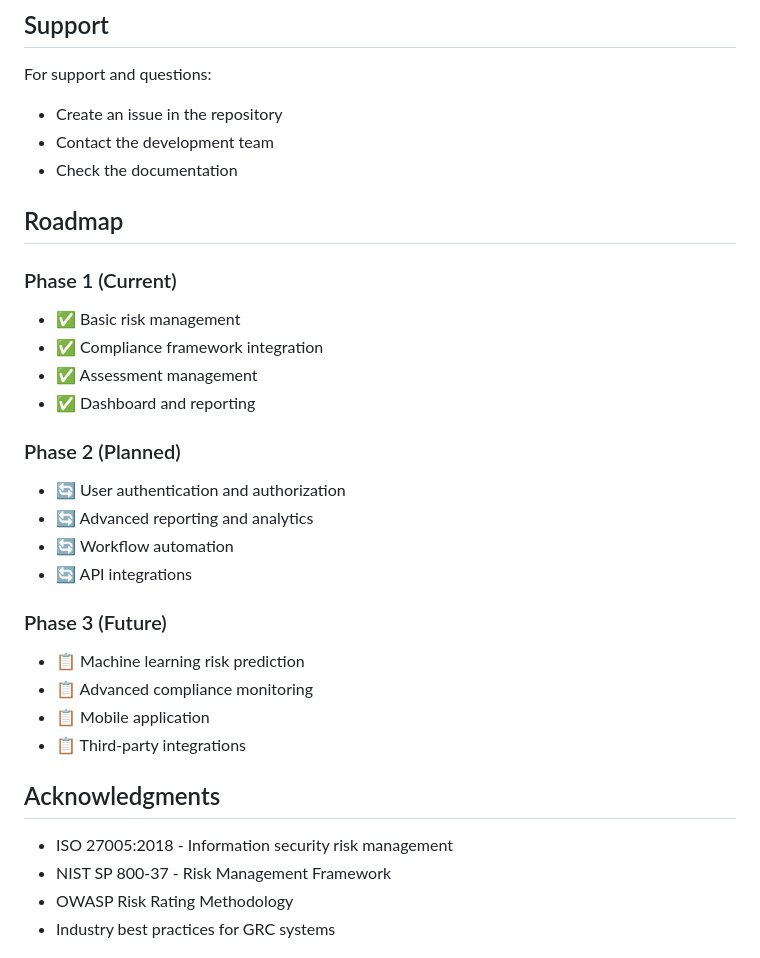
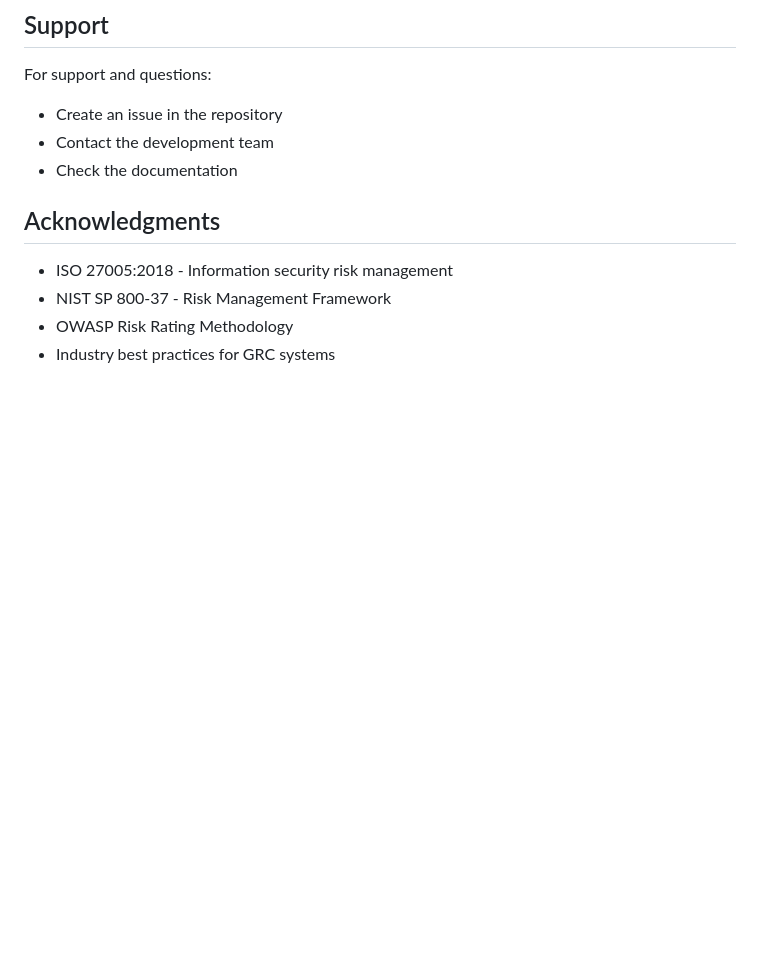
Before and after one commit to aymanshaikh12/Governance-Risk-and-Compliance-GRC-Management-System, a Markdown page: README.md, the part around the change. Drawn GitHub-style; blank space fills up the shorter version.

```diff
--- a/README.md
+++ b/README.md
@@ -274,25 +274,7 @@ For support and questions:
 - Contact the development team
 - Check the documentation
 
-## Roadmap
 
-### Phase 1 (Current)
-- ✅ Basic risk management
-- ✅ Compliance framework integration
-- ✅ Assessment management
-- ✅ Dashboard and reporting
-
-### Phase 2 (Planned)
-- 🔄 User authentication and authorization
-- 🔄 Advanced reporting and analytics
-- 🔄 Workflow automation
-- 🔄 API integrations
-
-### Phase 3 (Future)
-- 📋 Machine learning risk prediction
-- 📋 Advanced compliance monitoring
-- 📋 Mobile application
-- 📋 Third-party integrations
 
 ## Acknowledgments
 
```
